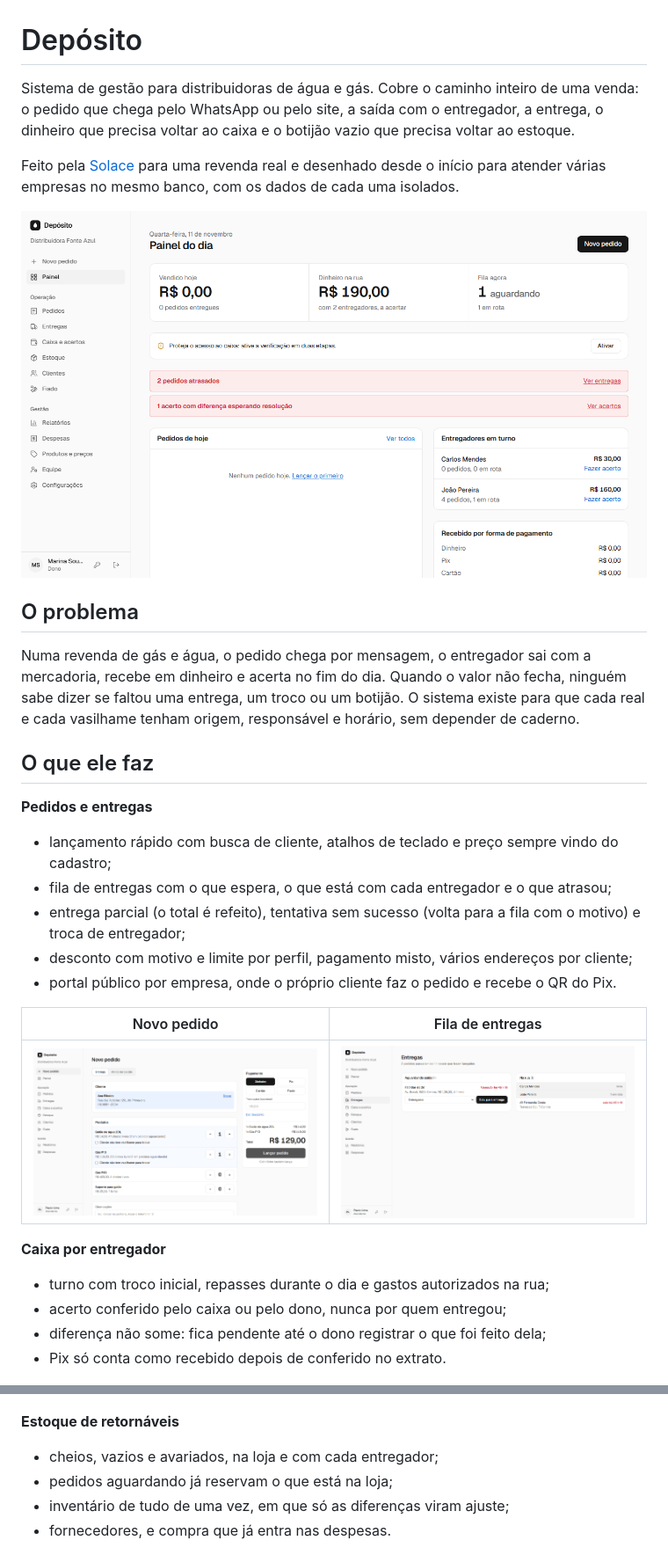
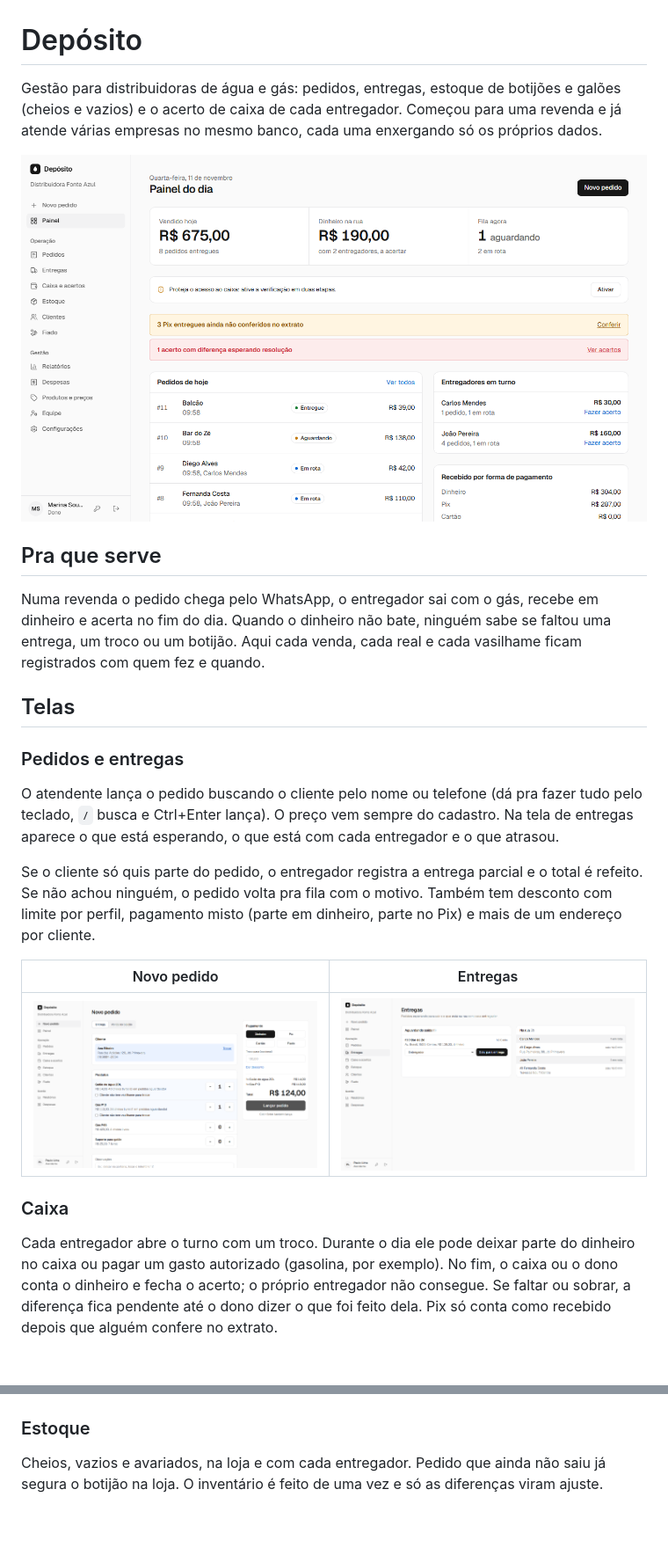
Before and after one commit to Solace-Inc-Team/gestao-emp, a Markdown page: README.md, 2 parts joined by grey strips. Shown at 88% size. GitHub-like rendering; pictures changed too: docs/telas/entregas.png, docs/telas/novo-pedido.png, docs/telas/painel.png; blank space fills up the shorter version.

Commit message:
README mais direto e capturas com a demo do dia

```diff
--- a/README.md
+++ b/README.md
@@ -1,50 +1,46 @@
 # Depósito
 
-Sistema de gestão para distribuidoras de água e gás. Cobre o caminho inteiro de uma venda: o pedido que
-chega pelo WhatsApp ou pelo site, a saída com o entregador, a entrega, o dinheiro que precisa voltar ao
-caixa e o botijão vazio que precisa voltar ao estoque.
-
-Feito pela [Solace](https://github.com/Solace-Inc-Team) para uma revenda real e desenhado desde o início
-para atender várias empresas no mesmo banco, com os dados de cada uma isolados.
+Gestão para distribuidoras de água e gás: pedidos, entregas, estoque de botijões e galões (cheios e
+vazios) e o acerto de caixa de cada entregador. Começou para uma revenda e já atende várias empresas no
+mesmo banco, cada uma enxergando só os próprios dados.
 
 ![Painel do dia](docs/telas/painel.png)
 
-## O problema
+## Pra que serve
 
-Numa revenda de gás e água, o pedido chega por mensagem, o entregador sai com a mercadoria, recebe em
-dinheiro e acerta no fim do dia. Quando o valor não fecha, ninguém sabe dizer se faltou uma entrega, um
-troco ou um botijão. O sistema existe para que cada real e cada vasilhame tenham origem, responsável e
-horário, sem depender de caderno.
+Numa revenda o pedido chega pelo WhatsApp, o entregador sai com o gás, recebe em dinheiro e acerta no fim
+do dia. Quando o dinheiro não bate, ninguém sabe se faltou uma entrega, um troco ou um botijão. Aqui
+cada venda, cada real e cada vasilhame ficam registrados com quem fez e quando.
 
-## O que ele faz
+## Telas
 
-**Pedidos e entregas**
+### Pedidos e entregas
 
-- lançamento rápido com busca de cliente, atalhos de teclado e preço sempre vindo do cadastro;
-- fila de entregas com o que espera, o que está com cada entregador e o que atrasou;
-- entrega parcial (o total é refeito), tentativa sem sucesso (volta para a fila com o motivo) e troca de entregador;
-- desconto com motivo e limite por perfil, pagamento misto, vários endereços por cliente;
-- portal público por empresa, onde o próprio cliente faz o pedido e recebe o QR do Pix.
+O atendente lança o pedido buscando o cliente pelo nome ou telefone (dá pra fazer tudo pelo teclado, `/`
+busca e Ctrl+Enter lança). O preço vem sempre do cadastro. Na tela de entregas aparece o que está
+esperando, o que está com cada entregador e o que atrasou.
 
-| Novo pedido | Fila de entregas |
+Se o cliente só quis parte do pedido, o entregador registra a entrega parcial e o total é refeito. Se
+não achou ninguém, o pedido volta pra fila com o motivo. Também tem desconto com limite por perfil,
+pagamento misto (parte em dinheiro, parte no Pix) e mais de um endereço por cliente.
+
+| Novo pedido | Entregas |
 |---|---|
 | ![Novo pedido](docs/telas/novo-pedido.png) | ![Entregas](docs/telas/entregas.png) |
 
-**Caixa por entregador**
+### Caixa
 
-- turno com troco inicial, repasses durante o dia e gastos autorizados na rua;
-- acerto conferido pelo caixa ou pelo dono, nunca por quem entregou;
-- diferença não some: fica pendente até o dono registrar o que foi feito dela;
-- Pix só conta como recebido depois de conferido no extrato.
+Cada entregador abre o turno com um troco. Durante o dia ele pode deixar parte do dinheiro no caixa ou
+pagar um gasto autorizado (gasolina, por exemplo). No fim, o caixa ou o dono conta o dinheiro e fecha o
+acerto; o próprio entregador não consegue. Se faltar ou sobrar, a diferença fica pendente até o dono
+dizer o que foi feito dela. Pix só conta como recebido depois que alguém confere no extrato.
 
 ![Acerto de caixa](docs/telas/acerto.png)
 
-**Estoque de retornáveis**
+### Estoque
 
-- cheios, vazios e avariados, na loja e com cada entregador;
-- pedidos aguardando já reservam o que está na loja;
-- inventário de tudo de uma vez, em que só as diferenças viram ajuste;
-- fornecedores, e compra que já entra nas despesas.
+Cheios, vazios e avariados, na loja e com cada entregador. Pedido que ainda não saiu já segura o
+botijão na loja. O inventário é feito de uma vez e só as diferenças viram ajuste.
 
 ![Estoque no modo escuro](docs/telas/estoque.png)
 
```
Also changed, not shown: other parts of README.md (+56 -64 lines), docs/telas/acerto.png, docs/telas/estoque.png, docs/telas/portal.png.
